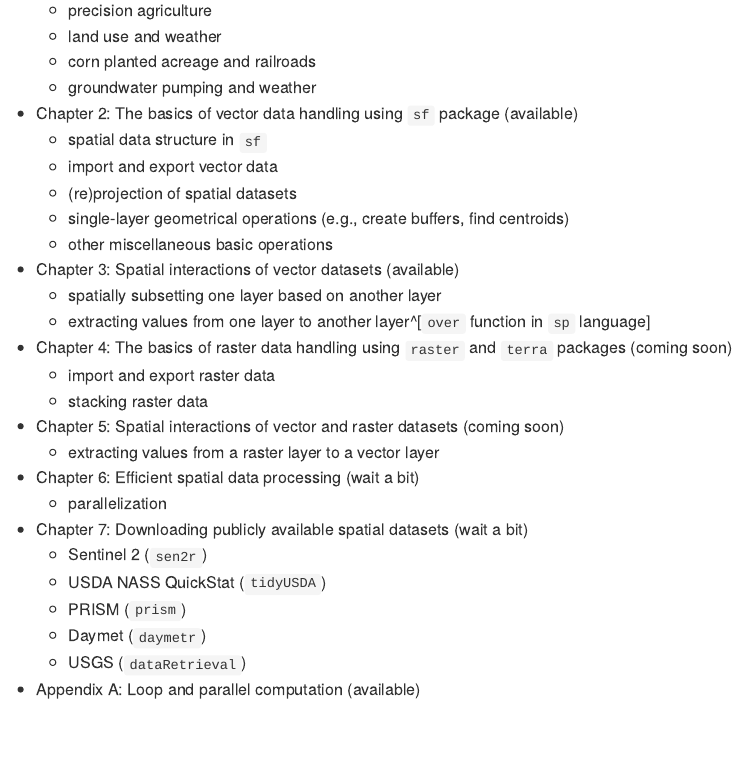
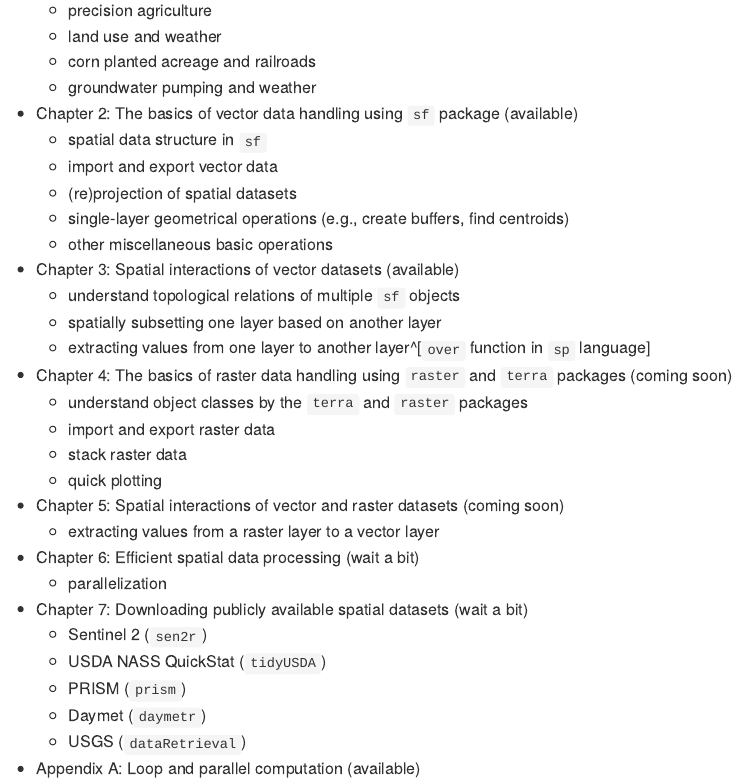
Before and after one commit to ShimaTaku818/R-as-GIS-for-Economists, an R Markdown document (index.Rmd): the page in a window 1100 px wide, from 3820 px down. The pictures show the output file docs/index.md that the author committed with the source, drawn offline in the style of GitHub.

Commit message:
minor edits on index.Rmd

```diff
--- a/index.Rmd
+++ b/index.Rmd
@@ -110,11 +110,14 @@ The book starts with the very basics of spatial data handling (e.g., importing a
 	* single-layer geometrical operations (e.g., create buffers, find centroids)
 	* other miscellaneous basic operations
 + Chapter 3: Spatial interactions of vector datasets (available)
+	* understand topological relations of multiple `sf` objects
 	* spatially subsetting one layer based on another layer
 	* extracting values from one layer to another layer^[`over` function in `sp` language]
 + Chapter 4: The basics of raster data handling using `raster` and `terra` packages (coming soon)
+	* understand object classes by the `terra` and `raster` packages
 	* import and export raster data
-	* stacking raster data
+	* stack raster data
+	* quick plotting
 + Chapter 5: Spatial interactions of vector and raster datasets (coming soon)
 	* extracting values from a raster layer to a vector layer
 + Chapter 6: Efficient spatial data processing (wait a bit)
```
Also changed, not shown: docs/index.md, docs/search_index.json, 2 other files.
